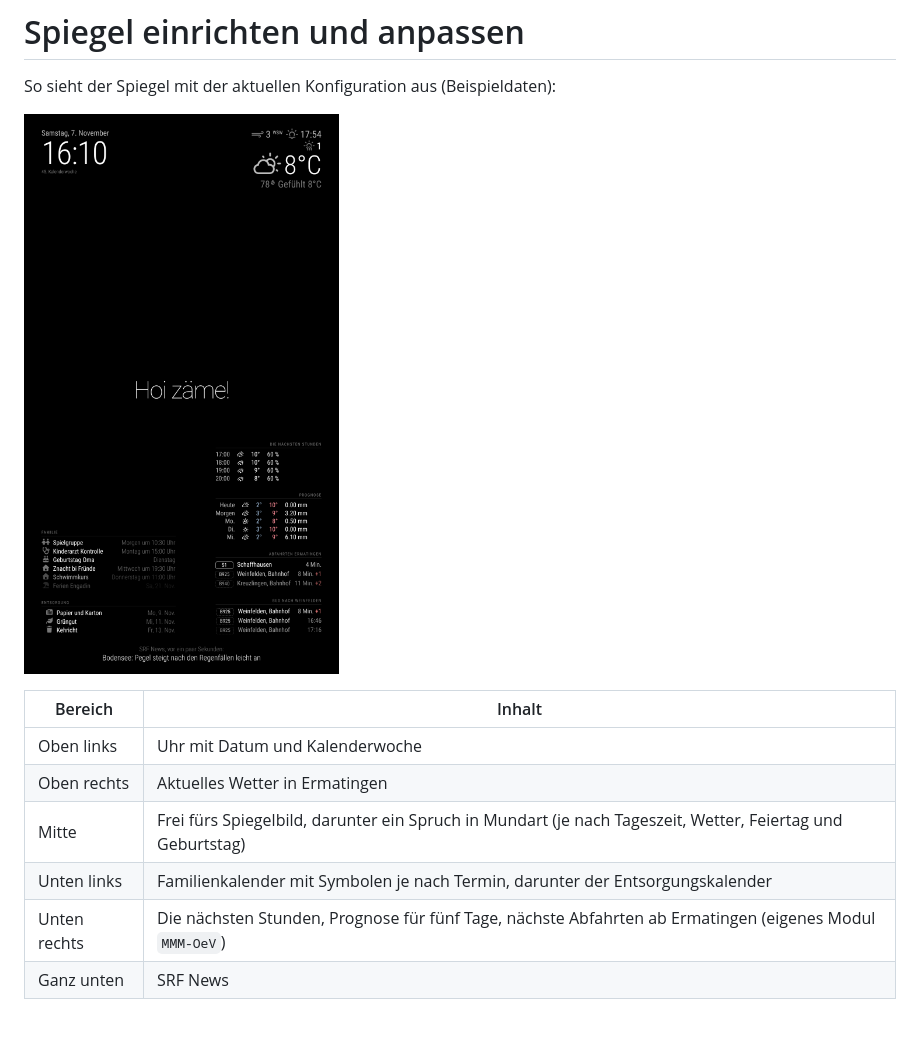
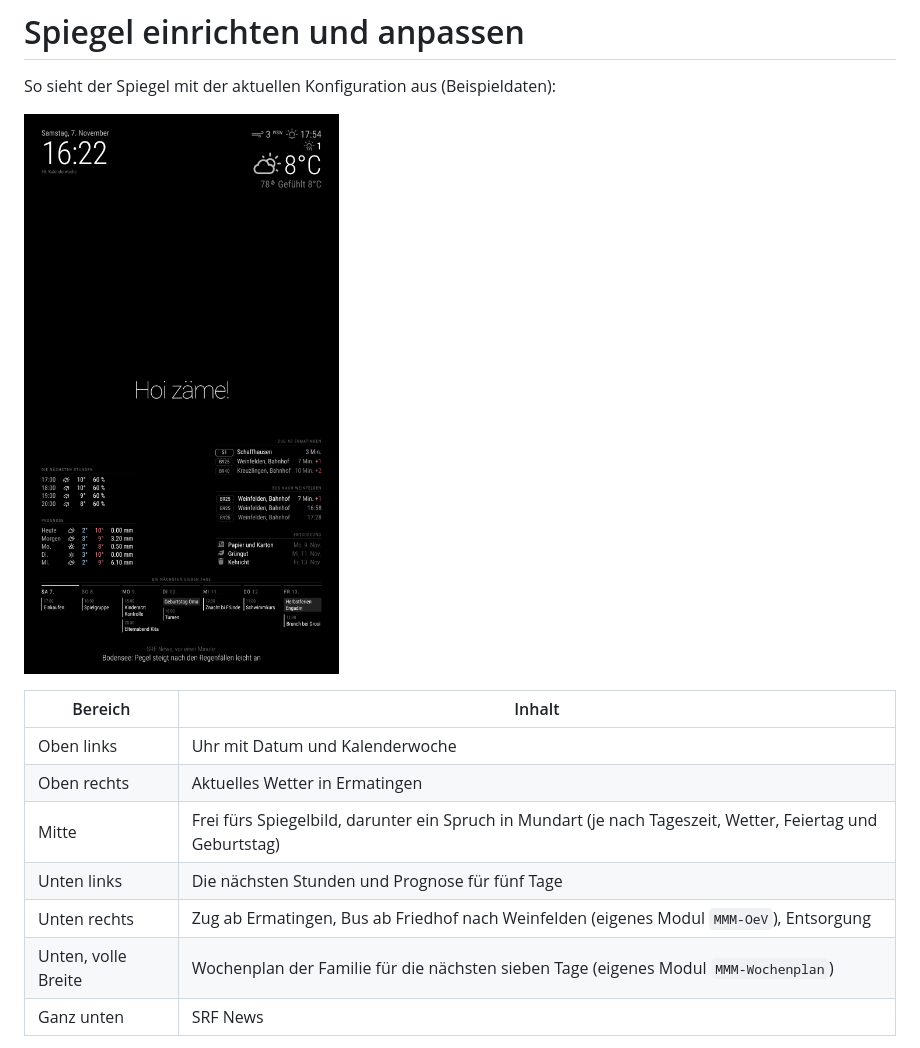
Before and after one commit to frrrosty/MagicMirror, a Markdown page: docs/einrichten.md, the part around the change. GitHub-like rendering; pictures changed too: docs/vorschau.png; blank space fills up the shorter version.

```diff
--- a/docs/einrichten.md
+++ b/docs/einrichten.md
@@ -9,8 +9,9 @@ So sieht der Spiegel mit der aktuellen Konfiguration aus (Beispieldaten):
 | Oben links | Uhr mit Datum und Kalenderwoche |
 | Oben rechts | Aktuelles Wetter in Ermatingen |
 | Mitte | Frei fürs Spiegelbild, darunter ein Spruch in Mundart (je nach Tageszeit, Wetter, Feiertag und Geburtstag) |
-| Unten links | Familienkalender mit Symbolen je nach Termin, darunter der Entsorgungskalender |
-| Unten rechts | Die nächsten Stunden, Prognose für fünf Tage, nächste Abfahrten ab Ermatingen (eigenes Modul `MMM-OeV`) |
+| Unten links | Die nächsten Stunden und Prognose für fünf Tage |
+| Unten rechts | Zug ab Ermatingen, Bus ab Friedhof nach Weinfelden (eigenes Modul `MMM-OeV`), Entsorgung |
+| Unten, volle Breite | Wochenplan der Familie für die nächsten sieben Tage (eigenes Modul `MMM-Wochenplan`) |
 | Ganz unten | SRF News |
 
 Das Layout ist fürs Hochformat ausgelegt. Mit `AUSRICHTUNG = "quer"` oben in `config/config.js` verteilt es sich automatisch für ein Querformat.
```
Also changed, not shown: README.md (+2 -0 lines), 4 other files.
